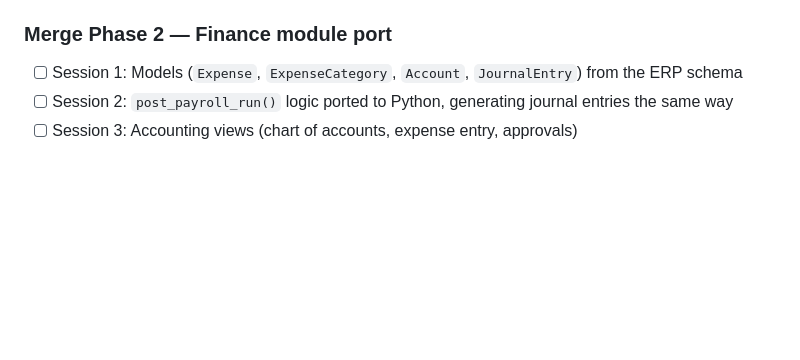
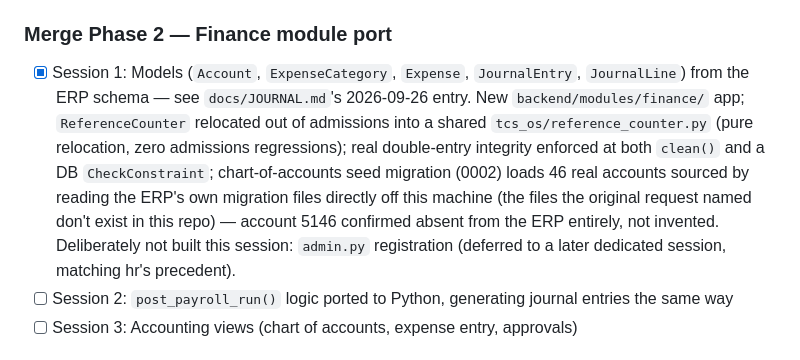
Before and after one commit to wheezy20/tcs-os, a Markdown page: docs/PLAN.md, the part around the change. Drawn GitHub-style; blank space fills up the shorter version.

```diff
--- a/docs/PLAN.md
+++ b/docs/PLAN.md
@@ -122,8 +122,19 @@ throughout, so no back-pay or compliance issue.
 
 ### Merge Phase 2 — Finance module port
 
-- [ ] Session 1: Models (`Expense`, `ExpenseCategory`, `Account`,
-      `JournalEntry`) from the ERP schema
+- [x] Session 1: Models (`Account`, `ExpenseCategory`, `Expense`,
+      `JournalEntry`, `JournalLine`) from the ERP schema — see
+      `docs/JOURNAL.md`'s 2026-09-26 entry. New `backend/modules/finance/`
+      app; `ReferenceCounter` relocated out of admissions into a shared
+      `tcs_os/reference_counter.py` (pure relocation, zero admissions
+      regressions); real double-entry integrity enforced at both
+      `clean()` and a DB `CheckConstraint`; chart-of-accounts seed
+      migration (0002) loads 46 real accounts sourced by reading the
+      ERP's own migration files directly off this machine (the files the
+      original request named don't exist in this repo) — account 5146
+      confirmed absent from the ERP entirely, not invented. Deliberately
+      not built this session: `admin.py` registration (deferred to a
+      later dedicated session, matching hr's precedent).
 - [ ] Session 2: `post_payroll_run()` logic ported to Python, generating
       journal entries the same way
 - [ ] Session 3: Accounting views (chart of accounts, expense entry,
```
Also changed, not shown: docs/JOURNAL.md (+71 -0 lines).
